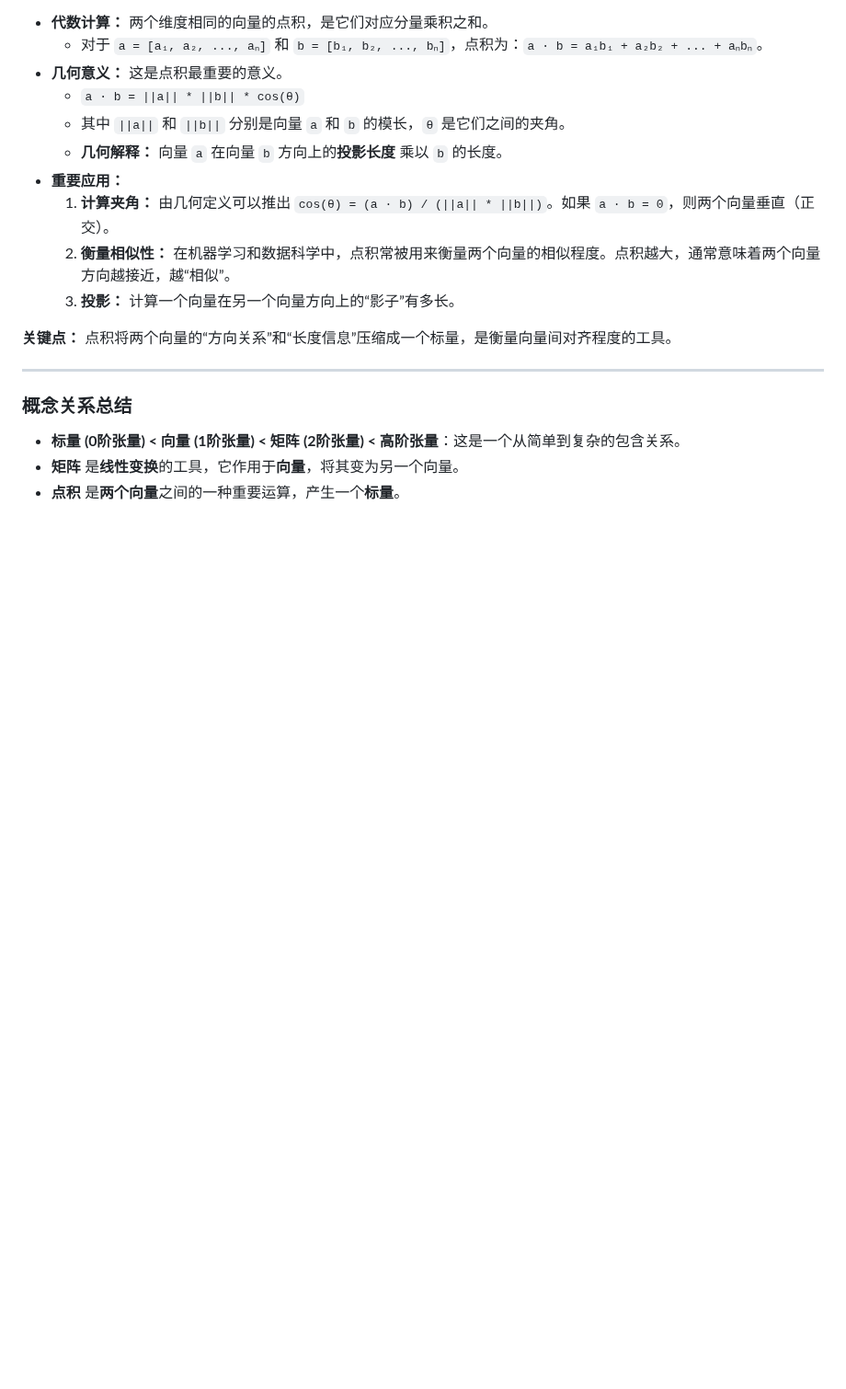
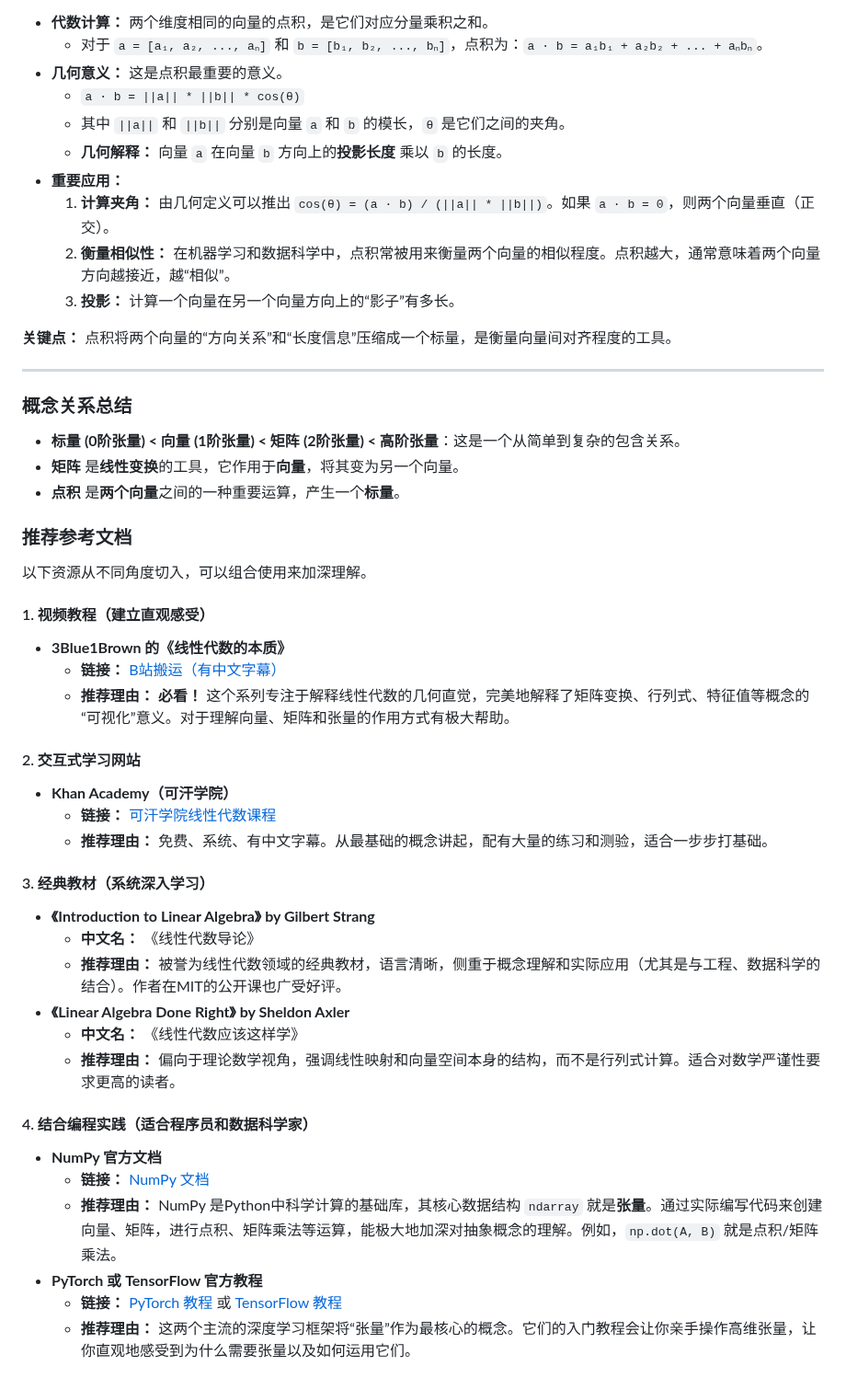
Before and after one commit to neilhostFR/AILearning, a Markdown page: Linear Algebra/README.md, the part around the change. Shown at 92% size. Rendered like a GitHub page; blank space fills up the shorter version.

```diff
--- a/Linear Algebra/README.md
+++ b/Linear Algebra/README.md
@@ -98,3 +98,39 @@
 - **标量 (0阶张量) < 向量 (1阶张量) < 矩阵 (2阶张量) < 高阶张量**：这是一个从简单到复杂的包含关系。
 - **矩阵** 是**线性变换**的工具，它作用于**向量**，将其变为另一个向量。
 - **点积** 是**两个向量**之间的一种重要运算，产生一个**标量**。
+
+
+
+### 推荐参考文档
+
+以下资源从不同角度切入，可以组合使用来加深理解。
+
+#### 1. 视频教程（建立直观感受）
+
+- **3Blue1Brown 的《线性代数的本质》**
+  - **链接：** [B站搬运（有中文字幕）](https://www.bilibili.com/video/BV1ys411472E)
+  - **推荐理由：** **必看！** 这个系列专注于解释线性代数的几何直觉，完美地解释了矩阵变换、行列式、特征值等概念的“可视化”意义。对于理解向量、矩阵和张量的作用方式有极大帮助。
+
+#### 2. 交互式学习网站
+
+- **Khan Academy（可汗学院）**
+  - **链接：** [可汗学院线性代数课程](https://zh.khanacademy.org/math/linear-algebra)
+  - **推荐理由：** 免费、系统、有中文字幕。从最基础的概念讲起，配有大量的练习和测验，适合一步步打基础。
+
+#### 3. 经典教材（系统深入学习）
+
+- **《Introduction to Linear Algebra》 by Gilbert Strang**
+  - **中文名：** 《线性代数导论》
+  - **推荐理由：** 被誉为线性代数领域的经典教材，语言清晰，侧重于概念理解和实际应用（尤其是与工程、数据科学的结合）。作者在MIT的公开课也广受好评。
+- **《Linear Algebra Done Right》 by Sheldon Axler**
+  - **中文名：** 《线性代数应该这样学》
+  - **推荐理由：** 偏向于理论数学视角，强调线性映射和向量空间本身的结构，而不是行列式计算。适合对数学严谨性要求更高的读者。
+
+#### 4. 结合编程实践（适合程序员和数据科学家）
+
+- **NumPy 官方文档**
+  - **链接：** [NumPy 文档](https://numpy.org/doc/stable/)
+  - **推荐理由：** NumPy 是Python中科学计算的基础库，其核心数据结构 `ndarray` 就是**张量**。通过实际编写代码来创建向量、矩阵，进行点积、矩阵乘法等运算，能极大地加深对抽象概念的理解。例如，`np.dot(A, B)` 就是点积/矩阵乘法。
+- **PyTorch 或 TensorFlow 官方教程**
+  - **链接：** [PyTorch 教程](https://pytorch.org/tutorials/) 或 [TensorFlow 教程](https://www.tensorflow.org/tutorials)
+  - **推荐理由：** 这两个主流的深度学习框架将“张量”作为最核心的概念。它们的入门教程会让你亲手操作高维张量，让你直观地感受到为什么需要张量以及如何运用它们。
```
Also changed, not shown: Probability Theory and Statistics/README.md (added, +121 -0 lines), calculus/README.md (added, +93 -0 lines).
